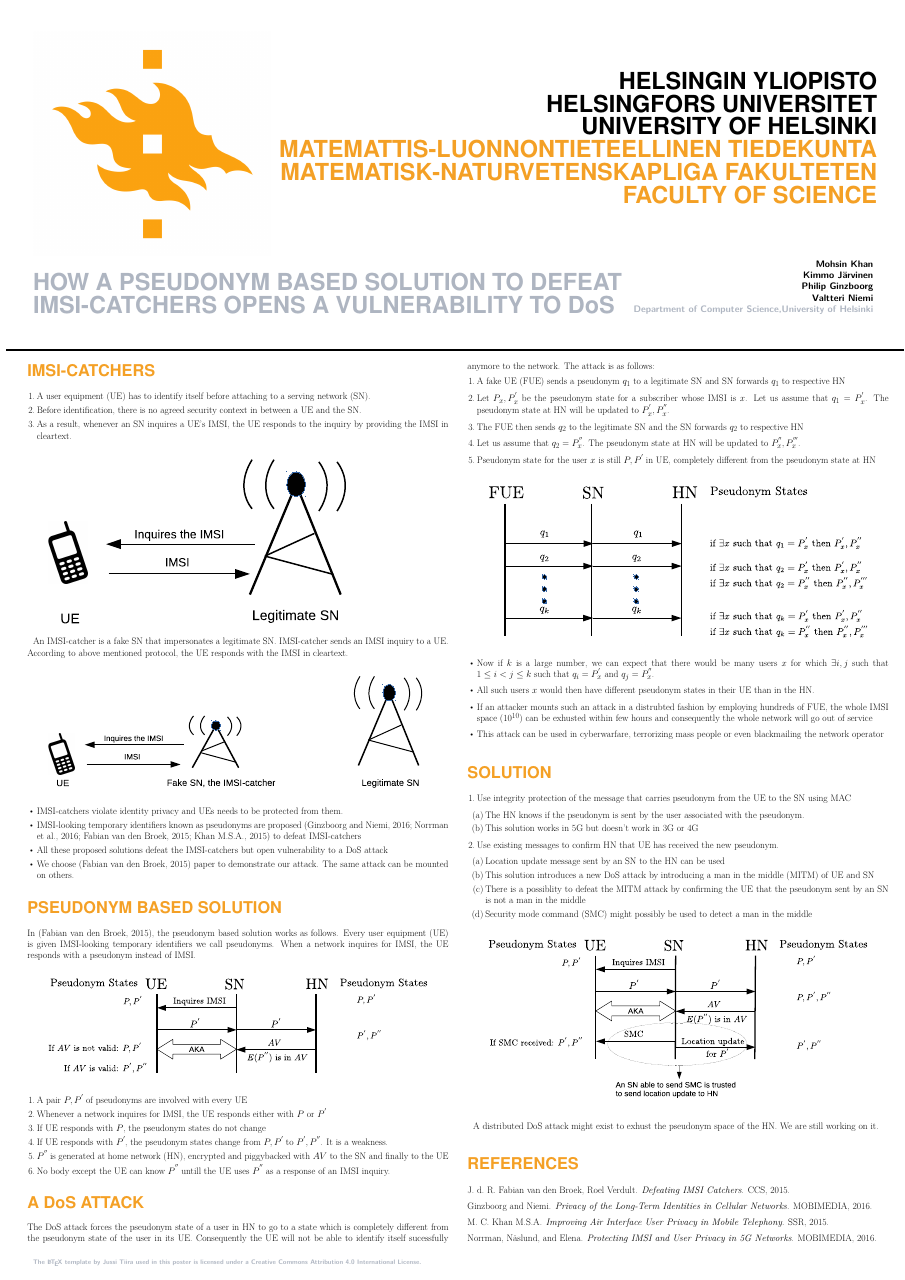
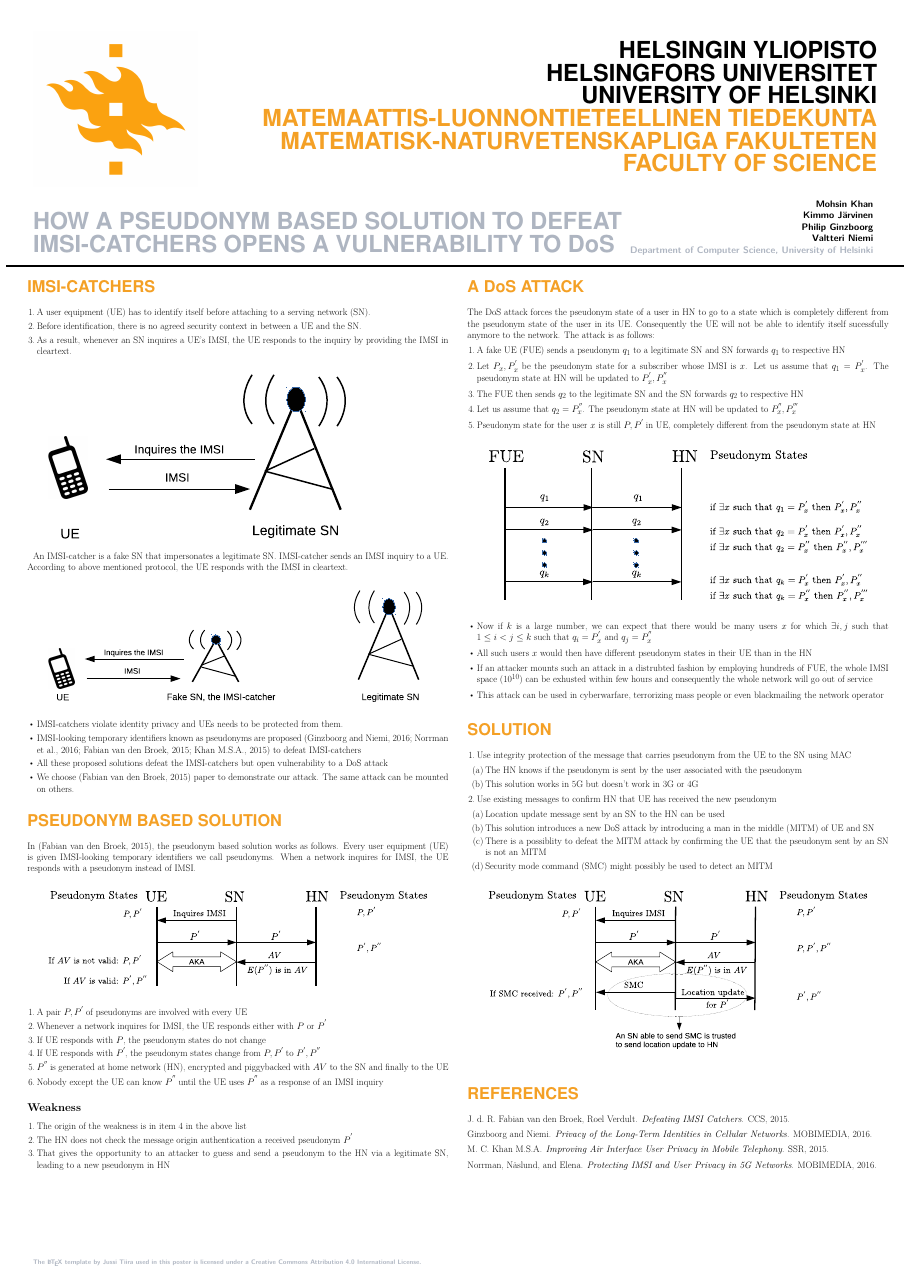
Before and after one commit to mdmohsinalikhan/5G, a LaTeX poster (Poster_for_demo_day/poster.tex): the whole page. Compiled offline with pdfLaTeX.

Commit message:
just a commit

```diff
--- a/Poster_for_demo_day/poster.tex
+++ b/Poster_for_demo_day/poster.tex
@@ -154,18 +154,25 @@ In \citep{CCS15}, the pseudonym based solution works as follows. Every user equi
 \item A pair $P,P^{'}$ of pseudonyms are involved with every UE
 \item Whenever a network inquires for IMSI, the UE responds either with $P$ or $P^{'}$
 \item If UE responds with $P$, the pseudonym states do not change
-\item If UE responds with $P^{'}$, the pseudonym states change from $P,P^{'}$ to $P^{'},P^{''}$. It is a weakness.
+\item \label{item:weakness} If UE responds with $P^{'}$, the pseudonym states change from $P,P^{'}$ to $P^{'},P^{''}$
 \item $P^{''}$ is generated at home network (HN), encrypted and piggybacked with $AV$ to the SN and finally to the UE
-\item No body except the UE can know $P^{''}$ untill the UE uses $P^{''}$ as a response of an IMSI inquiry.
+\item Nobody except the UE can know $P^{''}$ until the UE uses $P^{''}$ as a response of an IMSI inquiry
 \end{enumerate}
+
+\subsection*{Weakness}
+	\begin{enumerate}
+		\item The origin of the weakness is in item \ref{item:weakness} in the above list
+		\item The HN does not check the message origin authentication a received pseudonym $P^{'}$
+		\item That gives the opportunity to an attacker to guess and send a pseudonym to the HN via a legitimate SN, leading to a new pseudonym in HN
+	\end{enumerate}
 
 \section{A D\MakeLowercase{o}S Attack}
 The DoS attack forces the pseudonym state of a user in HN to go to a state which is completely different from the pseudonym state of the user in its UE. Consequently the UE will not be able to identify itself sucessfully anymore to the network. The attack is as follows:
 \begin{enumerate}
 \item \label{send_fake_pseudonym} A fake UE (FUE) sends a pseudonym $q_1$ to a legitimate SN and SN forwards $q_1$ to respective HN
-\item \label{q_equal_pseudonym} Let $P_x,P_x^{'}$ be the pseudonym state for a subscriber whose IMSI is $x$. Let us assume that $q_1=P_x^{'}$. The pseudonym state at HN will be updated to $P_x^{'},P_x^{''}$.
+\item \label{q_equal_pseudonym} Let $P_x,P_x^{'}$ be the pseudonym state for a subscriber whose IMSI is $x$. Let us assume that $q_1=P_x^{'}$. The pseudonym state at HN will be updated to $P_x^{'},P_x^{''}$
 \item The FUE then sends $q_2$ to the legitimate SN and the SN forwards $q_2$ to respective HN
-\item Let us assume that $q_2=P_x^{''}$. The pseudonym state at HN will be updated to $P_x^{''},P_x^{'''}$.
+\item Let us assume that $q_2=P_x^{''}$. The pseudonym state at HN will be updated to $P_x^{''},P_x^{'''}$
 \item Pseudonym state for the user $x$ is still $P,P^{'}$ in UE, completely different from the pseudonym state at HN
 \end{enumerate}
 
@@ -189,15 +196,15 @@ The DoS attack forces the pseudonym state of a user in HN to go to a state which
 \begin{enumerate}
 \item Use integrity protection of the message that carries pseudonym from the UE to the SN using MAC
 \begin{enumerate}
-\item The HN knows if the pseudonym is sent by the user associated with the pseudonym.
+\item The HN knows if the pseudonym is sent by the user associated with the pseudonym
 \item This solution works in 5G but doesn't work in 3G or 4G
 \end{enumerate}
-\item Use existing messages to confirm HN that UE has received the new pseudonym.
+\item Use existing messages to confirm HN that UE has received the new pseudonym
 \begin{enumerate}
 \item Location update message sent by an SN to the HN can be used
 \item This solution introduces a new DoS attack by introducing a man in the middle (MITM) of UE and SN
-\item There is a possiblity to defeat the MITM attack by confirming the UE that the pseudonym sent by an SN is not a man in the middle
-\item Security mode command (SMC) might possibly be used to detect a man in the middle
+\item There is a possiblity to defeat the MITM attack by confirming the UE that the pseudonym sent by an SN is not an MITM
+\item Security mode command (SMC) might possibly be used to detect an MITM
 \end{enumerate}
 \end{enumerate}
 
@@ -210,7 +217,6 @@ The DoS attack forces the pseudonym state of a user in HN to go to a state which
 \end{minipage}
 \end{center}
 
-A distributed DoS attack might exist to exhust the pseudonym space of the HN. We are still working on it.
 
 \bibliographystyle{abbrvnat}
 \bibliography{ref}
```
Also changed, not shown: Poster_for_demo_day/poster.pdf, Poster_for_demo_day/poster.tex (20 more changed lines), 3 other files.
